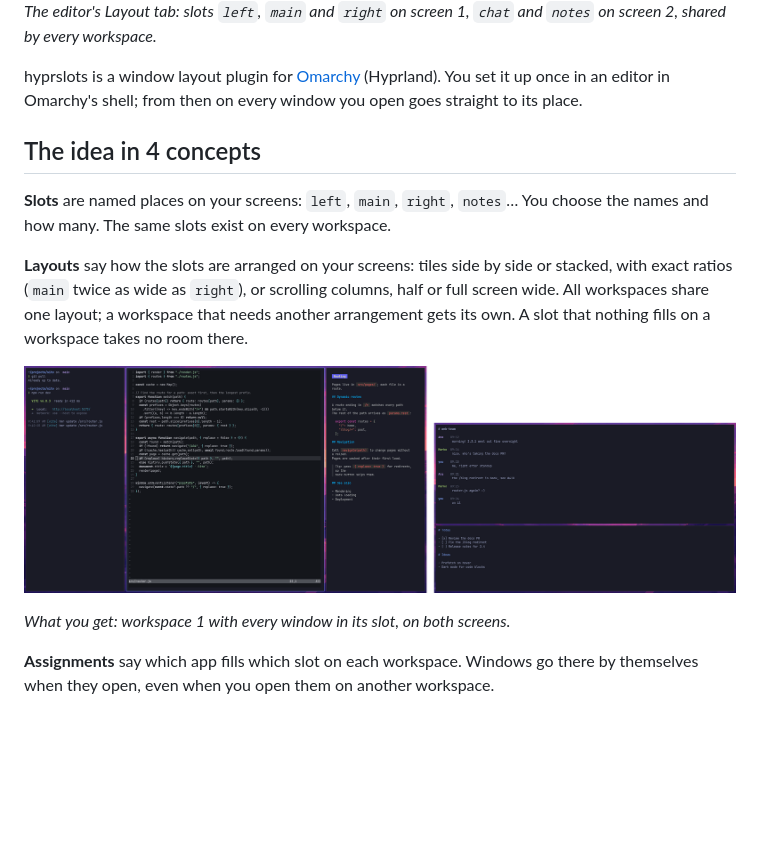
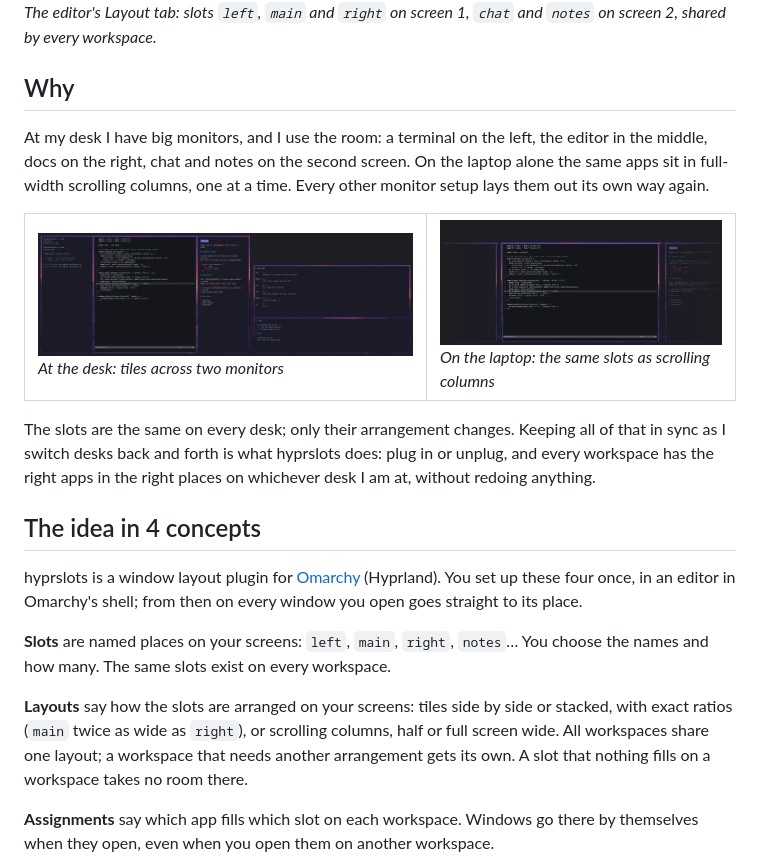
Before and after one commit to milanmitrovic/hyprslots, a Markdown page: README.md, the part around the change. Rendered like a GitHub page; pictures changed too: docs/screenshots/desk-docked.png (added), docs/screenshots/desk-laptop.png (added), docs/screenshots/desktop-layout.png (deleted); blank space fills up the shorter version.

Commit message:
docs(readme): lead with why, the same slots on two desks
A short Why after the hero: big monitors tiled, the laptop alone in
full-width scrolling columns, other setups laid out their own way, and
hyprslots keeping every workspace in sync across them. Beside it the
same workspace docked (desk-docked.png, was desktop-layout.png, now on
a dark fill) and on the laptop (desk-laptop.png). The concepts' intro
now follows from it, and the docked picture leaves the Layouts concept.

Co-Authored-By: Claude Opus 5.5 <noreply@anthropic.com>

```diff
--- a/README.md
+++ b/README.md
@@ -10,10 +10,30 @@
 *The editor's Layout tab: slots `left`, `main` and `right` on screen 1, `chat` and `notes` on screen 2,
 shared by every workspace.*
 
-hyprslots is a window layout plugin for [Omarchy](https://omarchy.org) (Hyprland). You set it up once in
-an editor in Omarchy's shell; from then on every window you open goes straight to its place.
+## Why
+
+At my desk I have big monitors, and I use the room: a terminal on the left, the editor in the middle,
+docs on the right, chat and notes on the second screen. On the laptop alone the same apps sit in
+full-width scrolling columns, one at a time. Every other monitor setup lays them out its own way again.
+
+<table>
+  <tr>
+    <td><img width="440" alt="Docked: a terminal, nvim and docs side by side on a 27-inch screen, team chat and notes stacked on a 24-inch one" src="docs/screenshots/desk-docked.png"><br>
+      <em>At the desk: tiles across two monitors</em></td>
+    <td><img width="323" alt="Undocked: the same workspace on the laptop's screen, nvim filling it, the terminal's and the docs' columns just off either side" src="docs/screenshots/desk-laptop.png"><br>
+      <em>On the laptop: the same slots as scrolling columns</em></td>
+  </tr>
+</table>
+
+The slots are the same on every desk; only their arrangement changes. Keeping all of that in sync as
+I switch desks back and forth is what hyprslots does: plug in or unplug, and every workspace has the
+right apps in the right places on whichever desk I am at, without redoing anything.
 
 ## The idea in 4 concepts
+
+hyprslots is a window layout plugin for [Omarchy](https://omarchy.org) (Hyprland). You set up these
+four once, in an editor in Omarchy's shell; from then on every window you open goes straight to its
+place.
 
 **Slots** are named places on your screens: `left`, `main`, `right`, `notes`… You choose the names
 and how many. The same slots exist on every workspace.
@@ -22,10 +42,6 @@ and how many. The same slots exist on every workspace.
 exact ratios (`main` twice as wide as `right`), or scrolling columns, half or full screen wide. All
 workspaces share one layout; a workspace that needs another arrangement gets its own. A slot that
 nothing fills on a workspace takes no room there.
-
-![Two screens: a terminal, nvim and docs side by side on the left screen, team chat and notes stacked on the right one](docs/screenshots/desktop-layout.png)
-
-*What you get: workspace 1 with every window in its slot, on both screens.*
 
 **Assignments** say which app fills which slot on each workspace. Windows go there by themselves
 when they open, even when you open them on another workspace.
```
